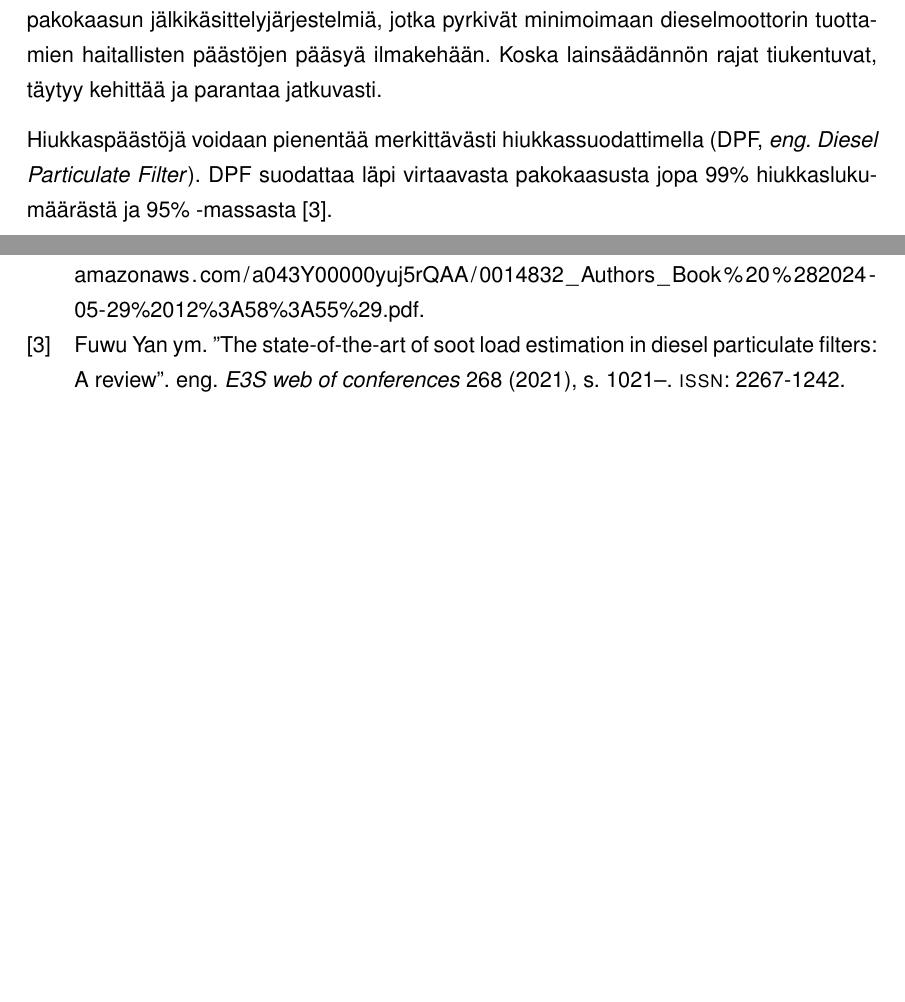
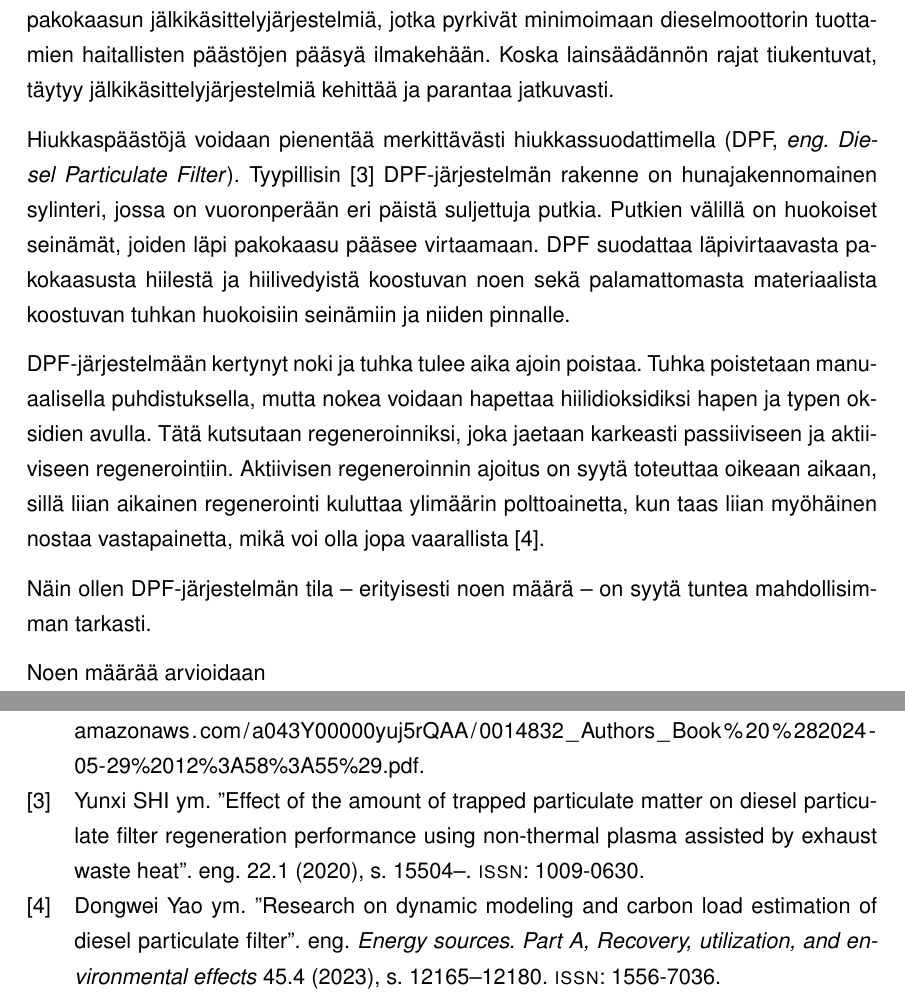
Before and after one commit to sheriffraato/diplomityo, a LaTeX thesis (masters-thesis-main/main.tex, which reads masters-thesis-main/tex/johdanto.tex, masters-thesis-main/tex/references.bib): two parts of pages 8 and 14 of 14, joined at a grey line, cut so that both start at the same text, the shorter picture padded with empty space. Compiled offline with pdfLaTeX; a LaTeX package or settings file that is missing is left out.

Commit message:
update introduction

```diff
--- a/masters-thesis-main/tex/johdanto.tex
+++ b/masters-thesis-main/tex/johdanto.tex
@@ -4,6 +4,17 @@ Dieselmoottori on muun muassa toimintavarmuutensa ja energiatehokkuutensa vuoksi
 \cite[s. 121, 137-138]{Koten_2024}.
 Pelkästään Yhdysvalloissa noin 75\% maatalouden työkoneista käyttää dieselmoottoria voimanlähteenään \cite[s. 122]{Koten_2024}.
 Dieselmoottori kuitenkin tuottaa palamisolosuhteiden vuoksi
-huomattavasti päästöjä \cite{FiebigMichael2014Pefd}. Erityisesti typen oksidi- (NO\(_x\)) ja hiukkaspäästöt (PM) ovat ongelma niin terveydelle kuin ympäristöllekin \cite{FiebigMichael2014Pefd}\cite[s. 138]{Koten_2024}, joten  lainsäädäntö asettaa yhä tiukentuvat rajat dieselmoottorien päästöille. Tämän vuoksi moderneissa työkoneissa on käytettävä pakokaasun jälkikäsittelyjärjestelmiä, jotka pyrkivät minimoimaan dieselmoottorin tuottamien haitallisten päästöjen pääsyä ilmakehään. Koska lainsäädännön rajat tiukentuvat, täytyy kehittää ja parantaa jatkuvasti.
+huomattavasti päästöjä \cite{FiebigMichael2014Pefd}. Erityisesti typen oksidi- (NO\(_x\)) ja hiukkaspäästöt (PM) ovat ongelma niin terveydelle kuin ympäristöllekin \cite{YaoDongwei2023Rodm}\cite[s. 138]{Koten_2024}, joten  lainsäädäntö asettaa yhä tiukentuvat rajat dieselmoottorien päästöille. Tämän vuoksi moderneissa työkoneissa on käytettävä pakokaasun jälkikäsittelyjärjestelmiä, jotka pyrkivät minimoimaan dieselmoottorin tuottamien haitallisten päästöjen pääsyä ilmakehään. Koska lainsäädännön rajat tiukentuvat, täytyy jälkikäsittelyjärjestelmiä kehittää ja parantaa jatkuvasti.
 
-Hiukkaspäästöjä voidaan pienentää merkittävästi hiukkassuodattimella (DPF, \emph{eng. Diesel Particulate Filter}). DPF suodattaa läpi virtaavasta pakokaasusta jopa 99\% hiukkaslukumäärästä ja 95\% -massasta \cite{Yan_state_of_the_art}.
+Hiukkaspäästöjä voidaan pienentää merkittävästi hiukkassuodattimella (DPF, \emph{eng. Diesel Particulate Filter}).
+Tyypillisin \cite{SHIYunxi2020Eota} DPF-järjestelmän rakenne on hunajakennomainen sylinteri, jossa on vuoronperään eri päistä suljettuja putkia. Putkien välillä on huokoiset seinämät, joiden läpi pakokaasu pääsee virtaamaan.
+ %DPF suodattaa läpivirtaavasta pakokaasusta jopa 99\% hiukkaslukumäärästä ja 95\% -massasta \cite{Yan_state_of_the_art}.
+DPF suodattaa läpivirtaavasta pakokaasusta hiilestä ja hiilivedyistä koostuvan noen sekä palamattomasta materiaalista koostuvan tuhkan huokoisiin seinämiin ja niiden pinnalle.
+
+DPF-järjestelmään kertynyt noki ja tuhka tulee aika ajoin poistaa. Tuhka poistetaan manuaalisella puhdistuksella, mutta nokea voidaan hapettaa hiilidioksidiksi hapen ja typen oksidien avulla. Tätä kutsutaan regeneroinniksi, joka jaetaan karkeasti passiiviseen ja aktiiviseen regenerointiin.
+Aktiivisen regeneroinnin ajoitus on syytä toteuttaa oikeaan aikaan, sillä liian aikainen regenerointi kuluttaa ylimäärin polttoainetta, kun taas liian myöhäinen nostaa vastapainetta, mikä voi olla jopa vaarallista \cite{YaoDongwei2023Rodm}.
+
+
+Näin ollen DPF-järjestelmän tila -- erityisesti noen määrä -- on syytä tuntea mahdollisimman tarkasti.
+
+Noen määrää arvioidaan
--- a/masters-thesis-main/tex/references.bib
+++ b/masters-thesis-main/tex/references.bib
@@ -42,0 +48,8 @@ year = {2021},
+journal = {Energy sources. Part A, Recovery, utilization, and environmental effects},
+language = {eng},
+number = {4},
+pages = {12165-12180},
+publisher = {Taylor & Francis},
+title = {Research on dynamic modeling and carbon load estimation of diesel particulate filter},
+volume = {45},
+year = {2023},
@@ -42,0 +64,8 @@ year = {2021},
+language = {eng},
+number = {1},
+pages = {15504-},
+publisher = {IOP Publishing},
+title = {Effect of the amount of trapped particulate matter on diesel particulate filter regeneration performance using non-thermal plasma assisted by exhaust waste heat},
+volume = {22},
+year = {2020},
+}
```
Also changed, not shown: Viitteitä/Primo_BibTeX_Export.bib (added, +15 -0 lines), masters-thesis-main/tex/tekoalyn-kaytto.tex (+1 -2 lines), Viitteitä/Yao et al - Research on dynamic modeling and carbon load estimation of diesel particulate filter.pdf (added), masters-thesis-main/tex/references.bib (13 more changed lines), 1 other file.
